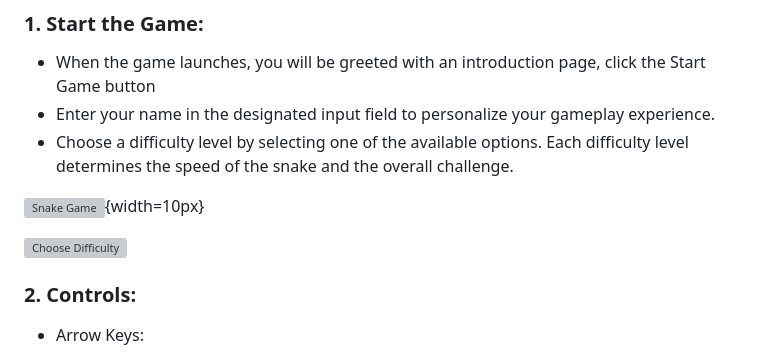
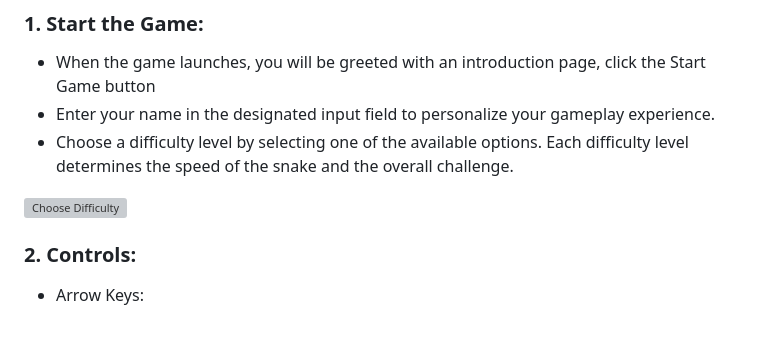
Before and after one commit to ParameswariE/FeedTheSnake, a Markdown page: README.md, the part around one of its changes. Rendered like a GitHub page; blank space fills up the shorter version; grey boxes are pictures that could not be loaded.

```diff
--- a/README.md
+++ b/README.md
@@ -33,6 +33,4 @@ now! 🎮**
 - Choose a difficulty level by selecting one of the available options. Each difficulty level determines
 the speed of the snake and the overall challenge.
 
-![Snake Game](./assets/Readme_img/choose_difficulty.png
-    "Enter Name"){width=10px}
 
```
Also changed, not shown: other parts of README.md (+1 -1 lines).
